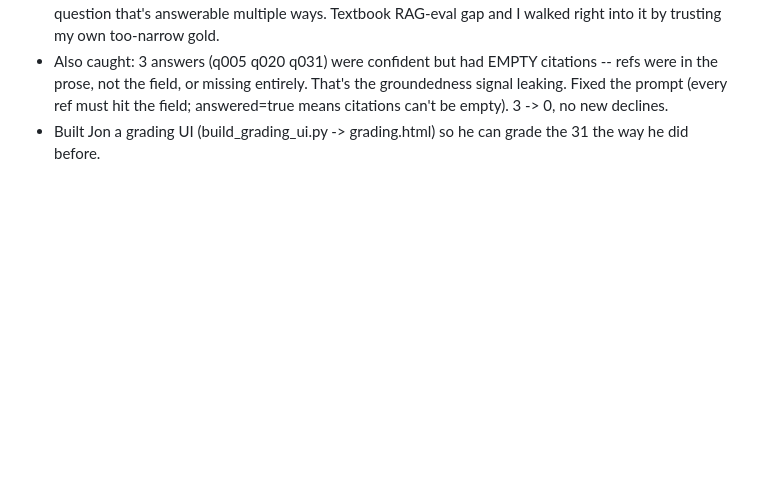
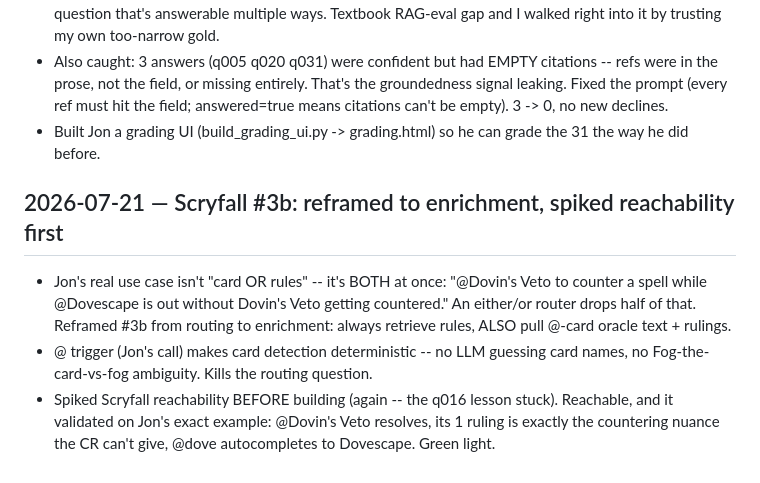
Before and after one commit to jongorecki/rulemancer, a Markdown page: LOG.md, the part around the change. GitHub-like rendering; blank space fills up the shorter version.

```diff
--- a/LOG.md
+++ b/LOG.md
@@ -230,3 +230,16 @@ capture" section for the trigger rules.
   answered=true means citations can't be empty). 3 -> 0, no new declines.
 - Built Jon a grading UI (build_grading_ui.py -> grading.html) so he can grade
   the 31 the way he did before.
+
+## 2026-07-21 — Scryfall #3b: reframed to enrichment, spiked reachability first
+
+- Jon's real use case isn't "card OR rules" -- it's BOTH at once: "@Dovin's Veto
+  to counter a spell while @Dovescape is out without Dovin's Veto getting
+  countered." An either/or router drops half of that. Reframed #3b from routing
+  to enrichment: always retrieve rules, ALSO pull @-card oracle text + rulings.
+- @ trigger (Jon's call) makes card detection deterministic -- no LLM guessing
+  card names, no Fog-the-card-vs-fog ambiguity. Kills the routing question.
+- Spiked Scryfall reachability BEFORE building (again -- the q016 lesson stuck).
+  Reachable, and it validated on Jon's exact example: @Dovin's Veto resolves,
+  its 1 ruling is exactly the countering nuance the CR can't give, @dove
+  autocompletes to Dovescape. Green light.
```
Also changed, not shown: docs/plan-3b-scryfall-enrichment.md (added, +126 -0 lines), docs/plan-3b-scryfall-routing.md (deleted, +0 -154 lines).
